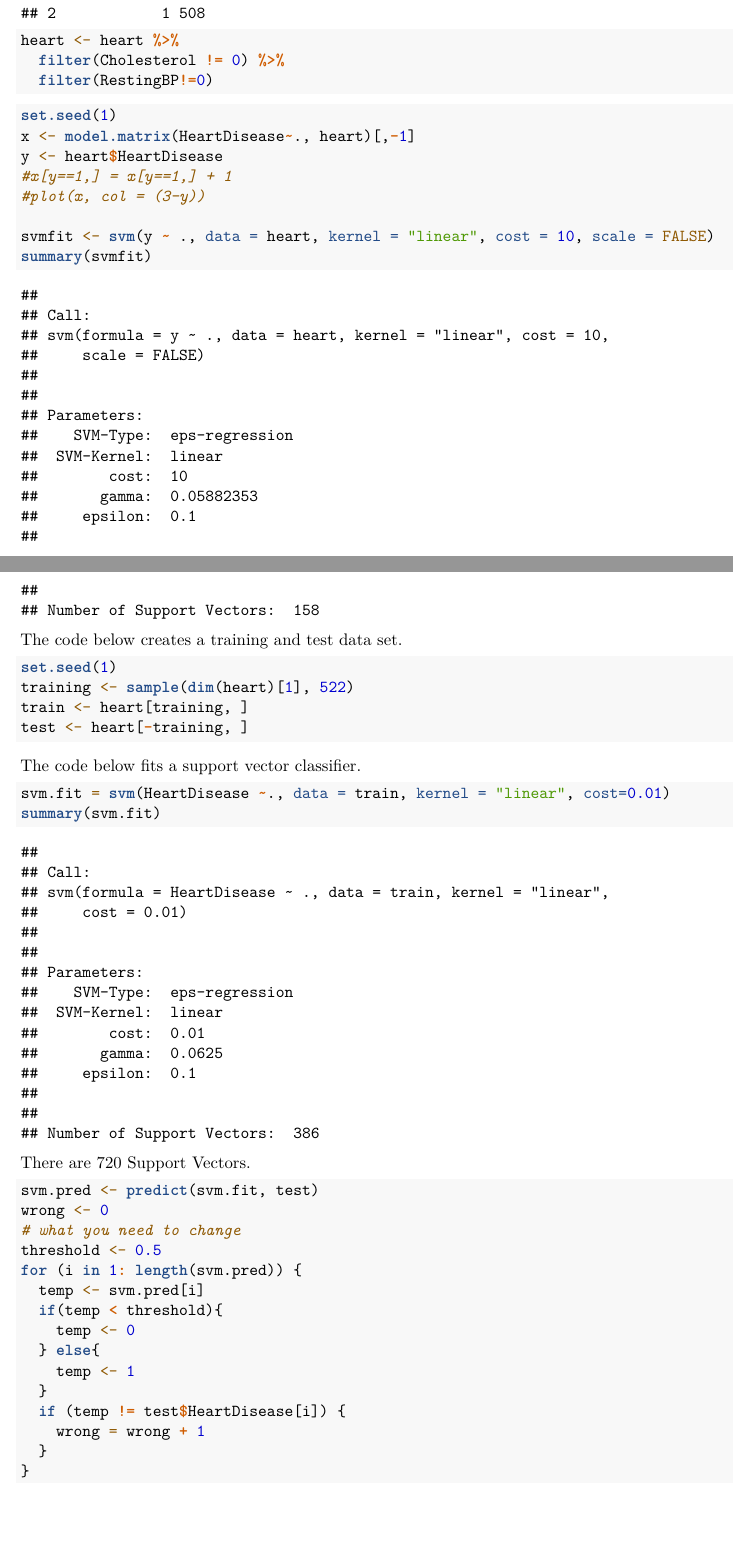
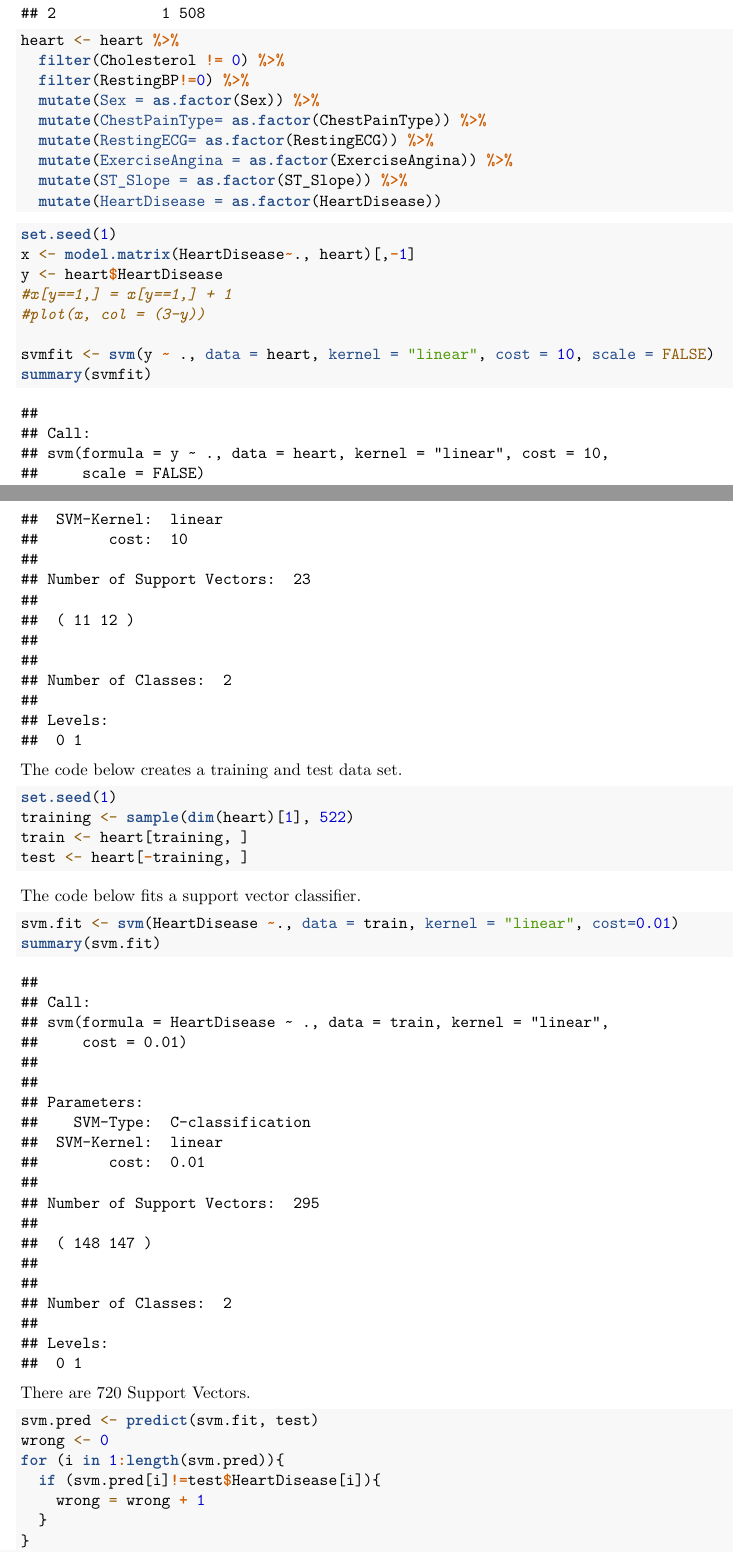
Before and after one commit to sara-shao/heart-disease-prediction, an R Markdown document (SVM.Rmd): two parts of pages 11 and 12 of 12 before the commit and two parts of pages 11 and 12 of 13 after it, joined at a grey line, cut so that both start at the same text, the shorter picture padded with empty space. Rendered offline with R 4.5, knitr and Pandoc, then LaTeX, with nearby package versions.

Commit message:
Fixed SVM error calculation

````diff
--- a/SVM.Rmd
+++ b/SVM.Rmd
@@ -27,7 +27,14 @@ heart %>%
   count(HeartDisease)
 heart <- heart %>%
   filter(Cholesterol != 0) %>%
-  filter(RestingBP!=0)
+  filter(RestingBP!=0) %>%
+  mutate(Sex = as.factor(Sex)) %>%
+  mutate(ChestPainType= as.factor(ChestPainType)) %>%
+  mutate(RestingECG= as.factor(RestingECG)) %>%
+  mutate(ExerciseAngina = as.factor(ExerciseAngina)) %>%
+  mutate(ST_Slope = as.factor(ST_Slope)) %>%
+  mutate(HeartDisease = as.factor(HeartDisease))
+
 ```
 
 ```{r}
@@ -54,24 +61,15 @@ test <- heart[-training, ]
 The code below fits a support vector classifier.
 
 ```{r}
-svm.fit = svm(HeartDisease ~., data = train, kernel = "linear", cost=0.01)
+svm.fit <- svm(HeartDisease ~., data = train, kernel = "linear", cost=0.01)
 summary(svm.fit)
 ```
 There are 720 Support Vectors.
-
 ```{r}
 svm.pred <- predict(svm.fit, test)
 wrong <- 0
-# what you need to change
-threshold <- 0.5
-for (i in 1: length(svm.pred)) {
-  temp <- svm.pred[i]
-  if(temp < threshold){
-    temp <- 0
-  } else{
-    temp <- 1
-  }
-  if (temp != test$HeartDisease[i]) {
+for (i in 1:length(svm.pred)){
+  if (svm.pred[i]!=test$HeartDisease[i]){
     wrong = wrong + 1
   }
 }
````
Also changed, not shown: AlexDoc.Rmd (+10 -0 lines).
